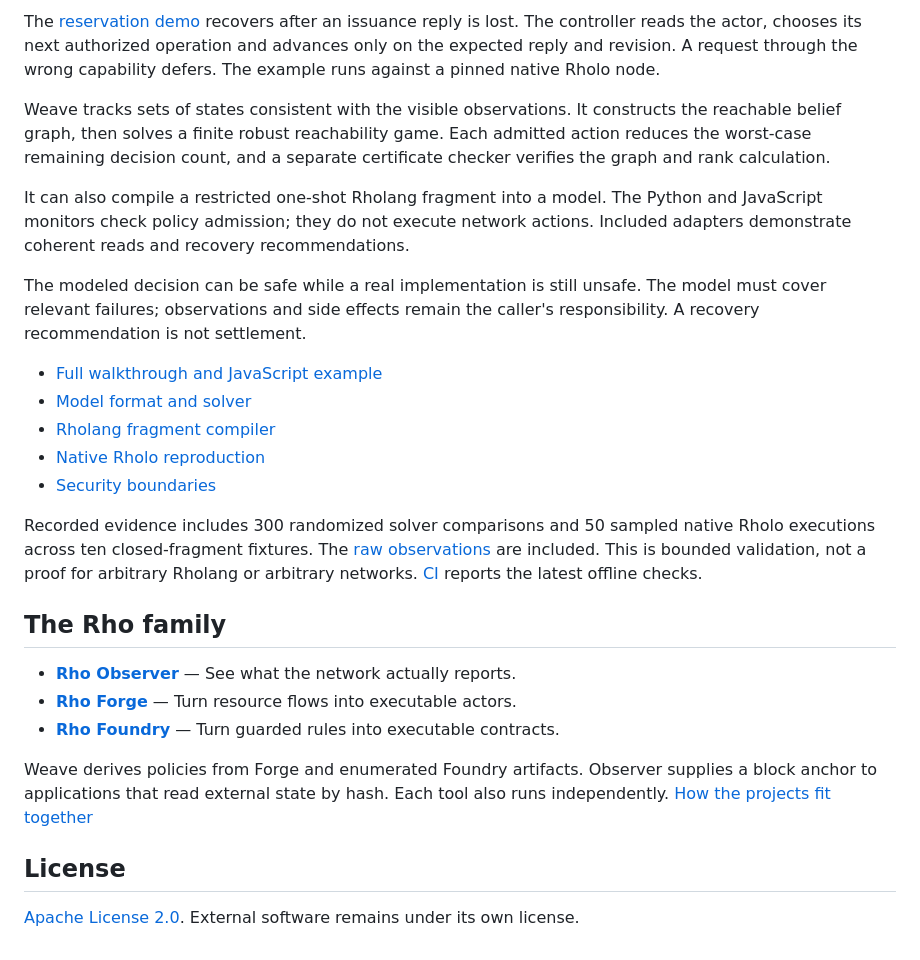
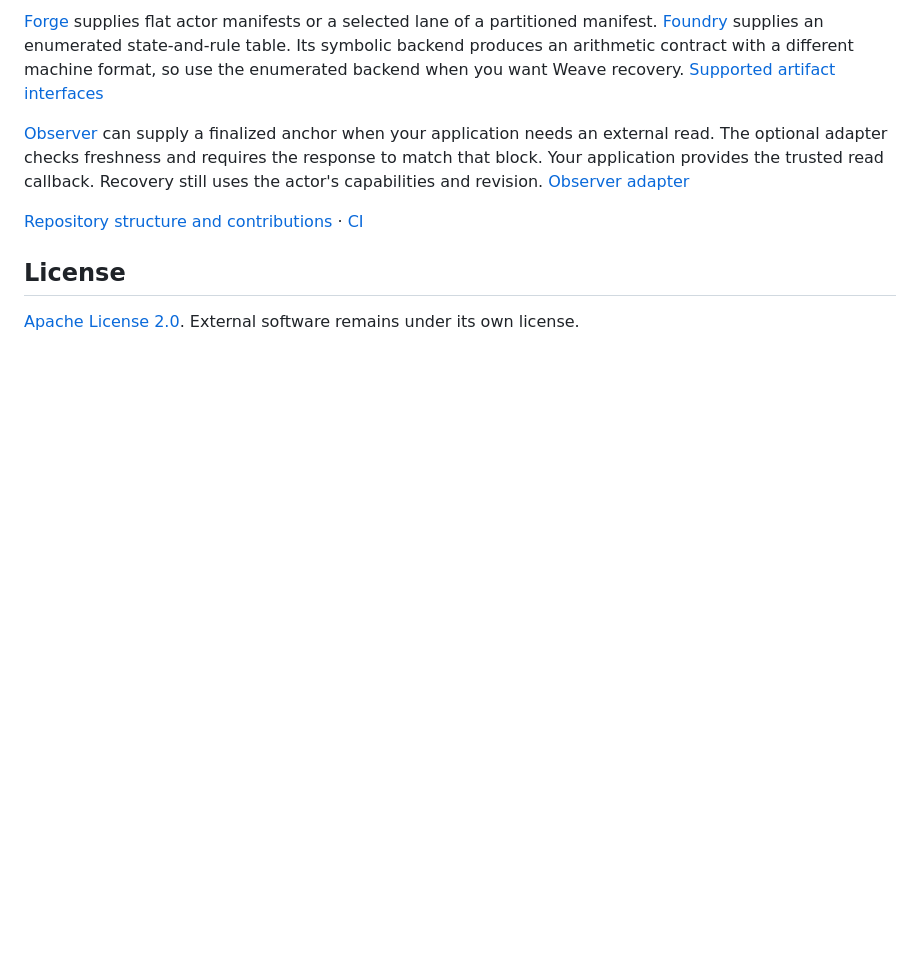
Before and after one commit to rhovision-org/rho-weave, a Markdown page: README.md, the part around one of its changes. Rendered like a GitHub page; blank space fills up the shorter version.

```diff
--- a/README.md
+++ b/README.md
@@ -62,27 +48,9 @@ Compile a Forge workflow or an enumerated Foundry contract. Give Weave its machi
 
-The [reservation demo](docs/RECOVERY.md) recovers after an issuance reply is lost. The controller reads the actor, chooses its next authorized operation and advances only on the expected reply and revision. A request through the wrong capability defers. The example runs against a pinned native Rholo node.
+[Forge](https://github.com/rhovision-org/rho-forge) supplies flat actor manifests or a selected lane of a partitioned manifest. [Foundry](https://github.com/rhovision-org/rho-foundry) supplies an enumerated state-and-rule table. Its symbolic backend produces an arithmetic contract with a different machine format, so use the enumerated backend when you want Weave recovery. [Supported artifact interfaces](docs/ECOSYSTEM.md)
 
-Weave tracks sets of states consistent with the visible observations. It constructs the reachable belief graph, then solves a finite robust reachability game. Each admitted action reduces the worst-case remaining decision count, and a separate certificate checker verifies the graph and rank calculation.
+[Observer](https://github.com/rhovision-org/rho-observer) can supply a finalized anchor when your application needs an external read. The optional adapter checks freshness and requires the response to match that block. Your application provides the trusted read callback. Recovery still uses the actor's capabilities and revision. [Observer adapter](docs/POLICY.md#observer-read-anchors)
 
-It can also compile a restricted one-shot Rholang fragment into a model. The Python and JavaScript monitors check policy admission; they do not execute network actions. Included adapters demonstrate coherent reads and recovery recommendations.
-
-The modeled decision can be safe while a real implementation is still unsafe. The model must cover relevant failures; observations and side effects remain the caller's responsibility. A recovery recommendation is not settlement.
-
-- [Full walkthrough and JavaScript example](docs/GUIDE.md)
-- [Model format and solver](docs/POLICY.md)
-- [Rholang fragment compiler](docs/COMPILER.md)
-- [Native Rholo reproduction](docs/RUNTIME.md)
-- [Security boundaries](SECURITY.md)
-
-Recorded evidence includes 300 randomized solver comparisons and 50 sampled native Rholo executions across ten closed-fragment fixtures. The [raw observations](evidence/rholo-runtime-probes.json) are included. This is bounded validation, not a proof for arbitrary Rholang or arbitrary networks. [CI](https://github.com/rhovision-org/rho-weave/actions) reports the latest offline checks.
-
-## The Rho family
-
-- **[Rho Observer](https://github.com/rhovision-org/rho-observer)** — See what the network actually reports.
-- **[Rho Forge](https://github.com/rhovision-org/rho-forge)** — Turn resource flows into executable actors.
-- **[Rho Foundry](https://github.com/rhovision-org/rho-foundry)** — Turn guarded rules into executable contracts.
-
-Weave derives policies from Forge and enumerated Foundry artifacts. Observer supplies a block anchor to applications that read external state by hash. Each tool also runs independently. [How the projects fit together](docs/ECOSYSTEM.md)
+[Repository structure and contributions](docs/DEVELOPMENT.md) · [CI](https://github.com/rhovision-org/rho-weave/actions)
 
 ## License
 
```
Also changed, not shown: other parts of README.md (+23 -37 lines), docs/DEVELOPMENT.md (added, +15 -0 lines), docs/ECOSYSTEM.md (+14 -8 lines), docs/motion/README.md (+9 -5 lines), docs/motion/overview.gif, docs/motion/overview.png, 2 other files.
